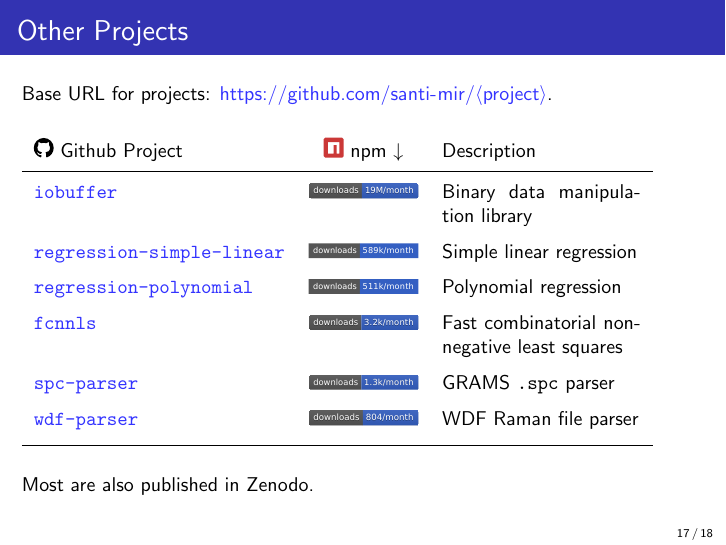
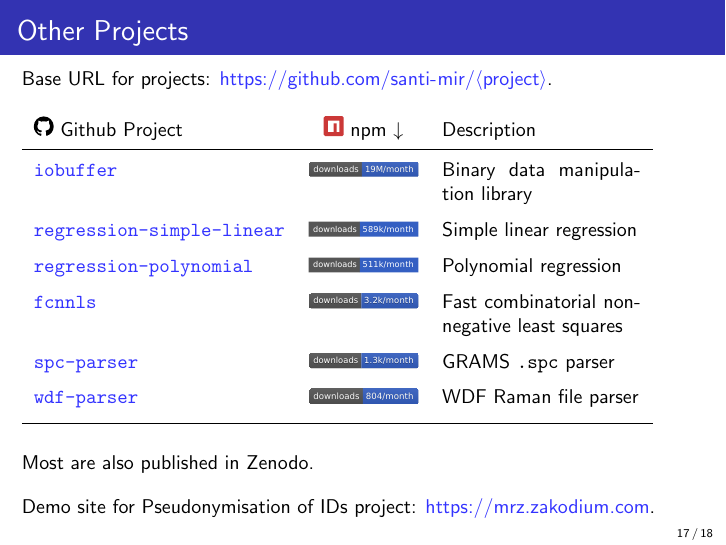
Before and after one commit to santi-mir/slides_and_reports, LaTeX slides (liverpool_job/slides.tex): page 17 of 18. Compiled offline with pdfLaTeX.

Commit message:
fix: broken mrz link.

```diff
--- a/liverpool_job/slides.tex
+++ b/liverpool_job/slides.tex
@@ -195,7 +195,7 @@ io.writeChars('Hello world') // offset now 11
 
 \begin{frame}{Other Projects}
 \small
-Base URL for projects: \url{https://github.com/santi-mir/<project>}. \vspace{1.5em}
+Base URL for projects: \url{https://github.com/santi-mir/<project>}. \vspace{1.2em}
 
 \begin{tabular}{lcp{3.5cm}}
   \githubIcon{} Github Project & \npmIcon{} npm $\downarrow$ & Description \\[0.3em]
@@ -212,7 +212,8 @@ Base URL for projects: \url{https://github.com/santi-mir/<project>}. \vspace{1.5
 \end{tabular}
 
 \vspace{1.5em}
-Most are also published in Zenodo.
+Most are also published in Zenodo.\\[1em]
+Demo site for Pseudonymisation of IDs project: \url{https://mrz.zakodium.com}.
 
 \end{frame}
 
```
Also changed, not shown: liverpool_job/slides.pdf.
